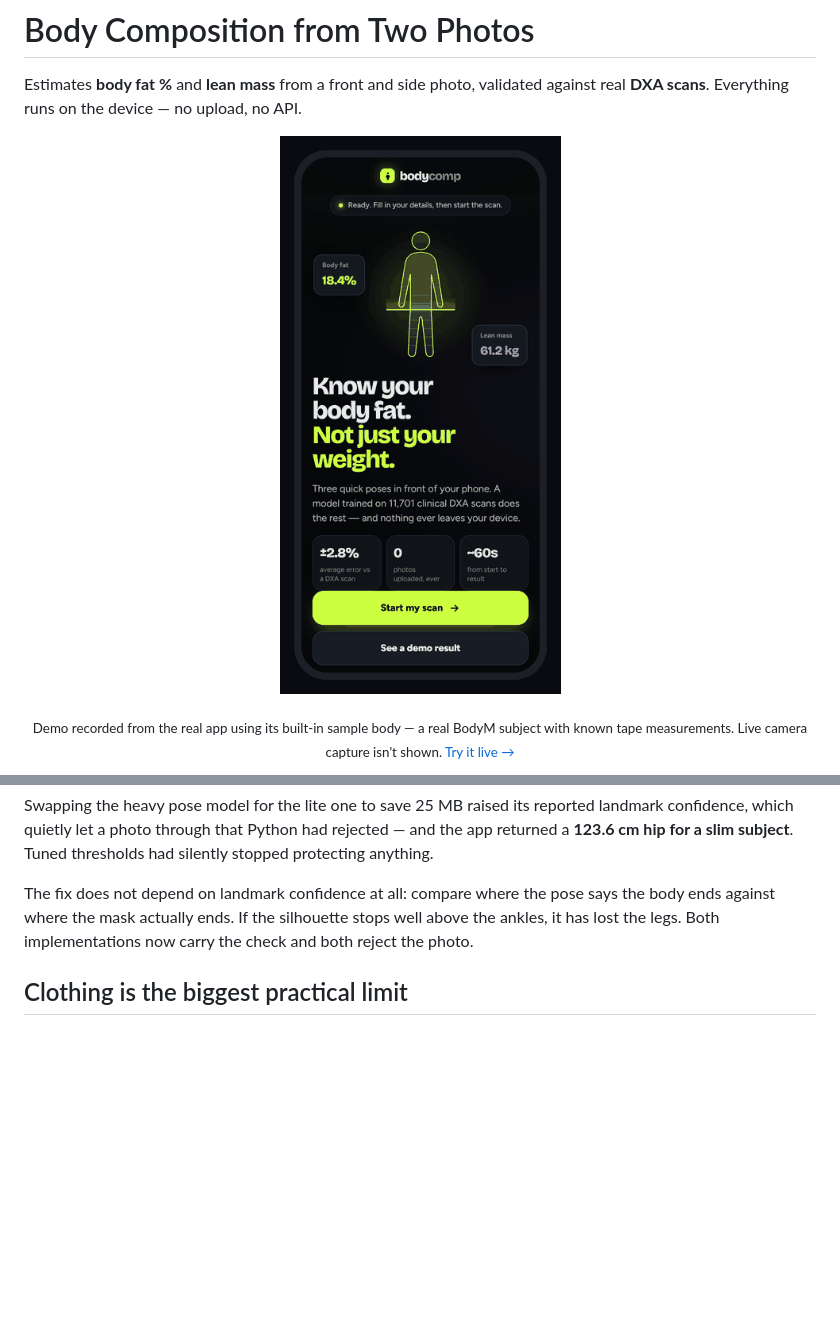
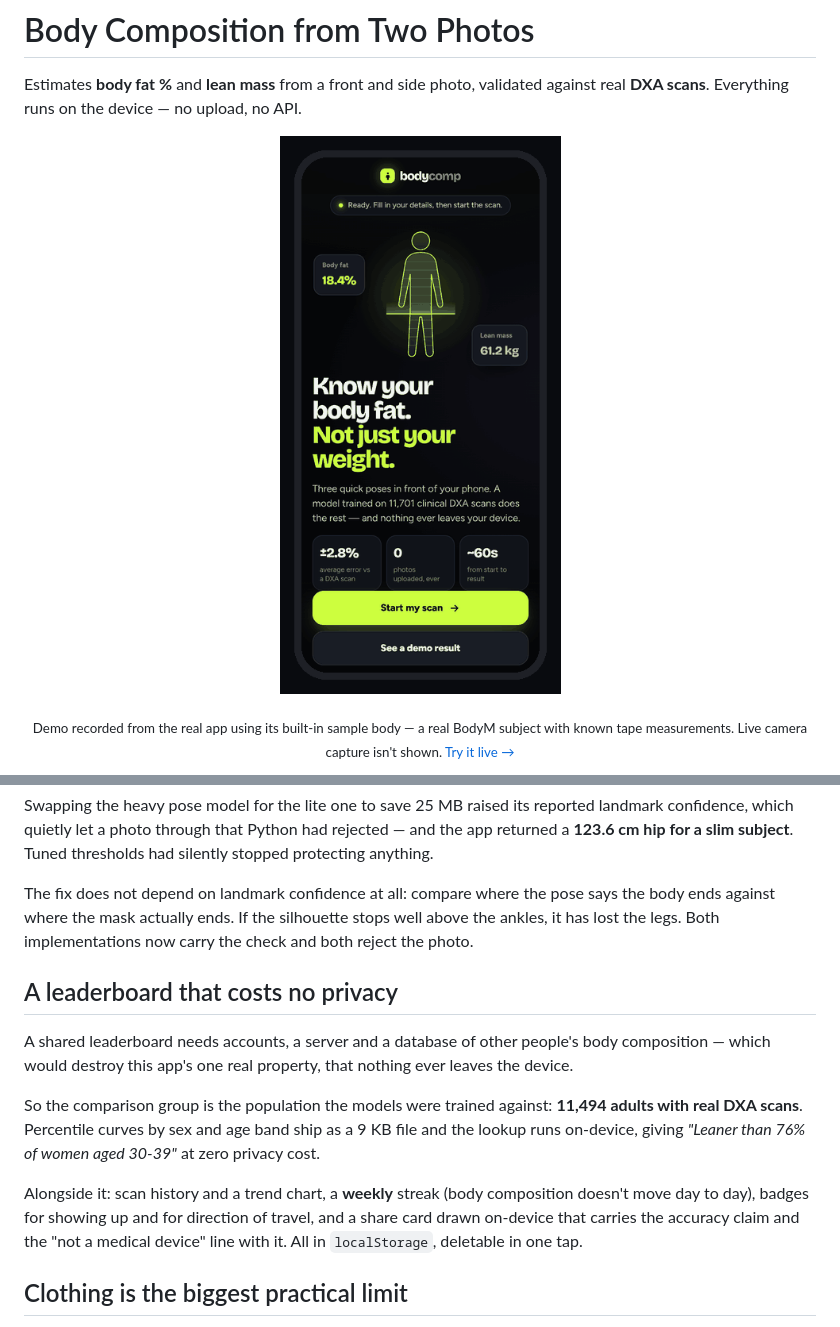
Before and after one commit to rishabcv-eng/bodycomp, a Markdown page: README.md, 2 parts joined by grey strips. Rendered like a GitHub page; pictures changed too: docs/demo.gif; blank space fills up the shorter version.

```diff
--- a/README.md
+++ b/README.md
@@ -106,6 +106,22 @@ above the ankles, it has lost the legs. Both implementations now carry the check
 and both reject the photo.
 
 
+## A leaderboard that costs no privacy
+
+A shared leaderboard needs accounts, a server and a database of other people's body
+composition — which would destroy this app's one real property, that nothing ever
+leaves the device.
+
+So the comparison group is the population the models were trained against:
+**11,494 adults with real DXA scans**. Percentile curves by sex and age band ship
+as a 9 KB file and the lookup runs on-device, giving *"Leaner than 76% of women
+aged 30-39"* at zero privacy cost.
+
+Alongside it: scan history and a trend chart, a **weekly** streak (body composition
+doesn't move day to day), badges for showing up and for direction of travel, and a
+share card drawn on-device that carries the accuracy claim and the "not a medical
+device" line with it. All in `localStorage`, deletable in one tap.
+
 ## Clothing is the biggest practical limit
 
 The silhouette is the measurement, so fabric standing off the body is read as body.
```
Also changed, not shown: app/README.md (+50 -0 lines), 11 other files.
